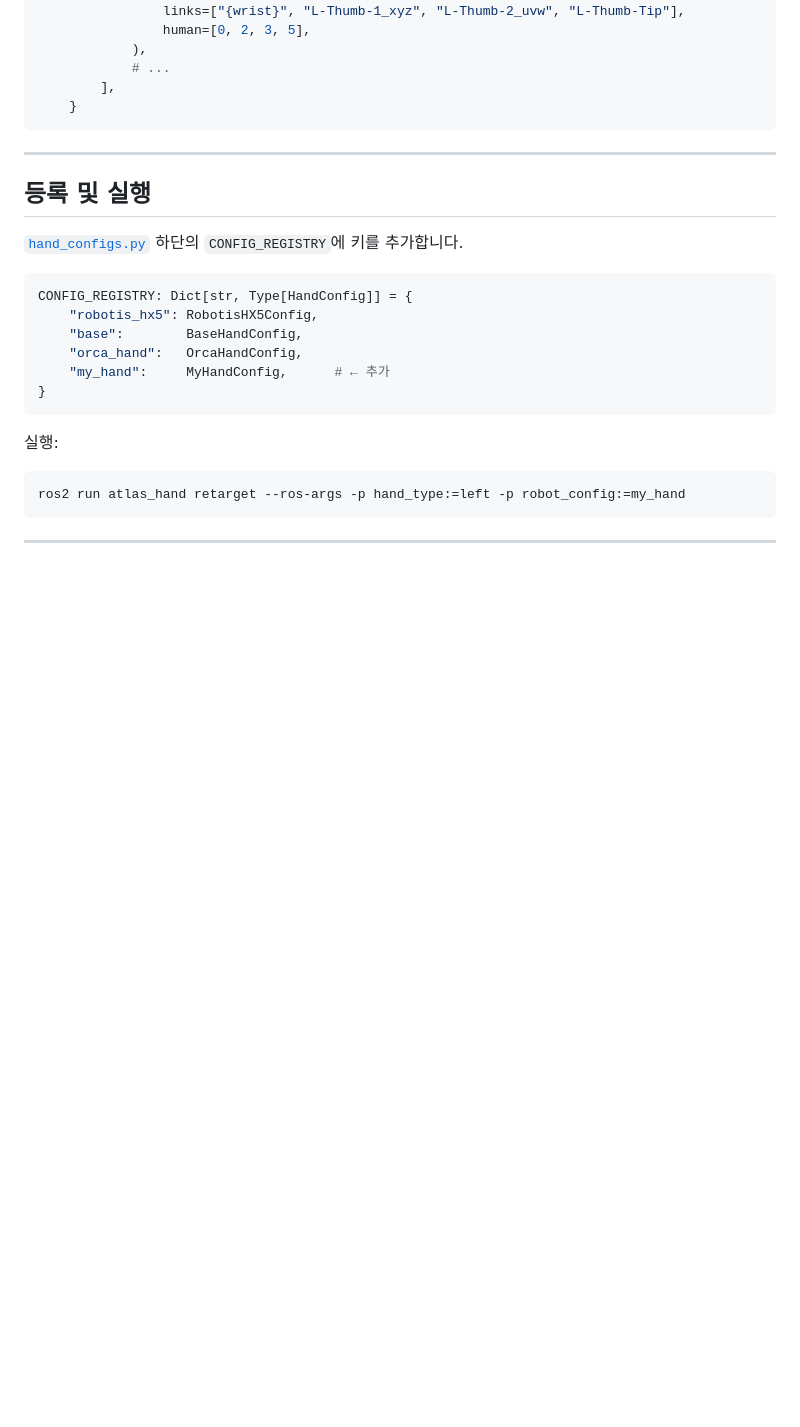
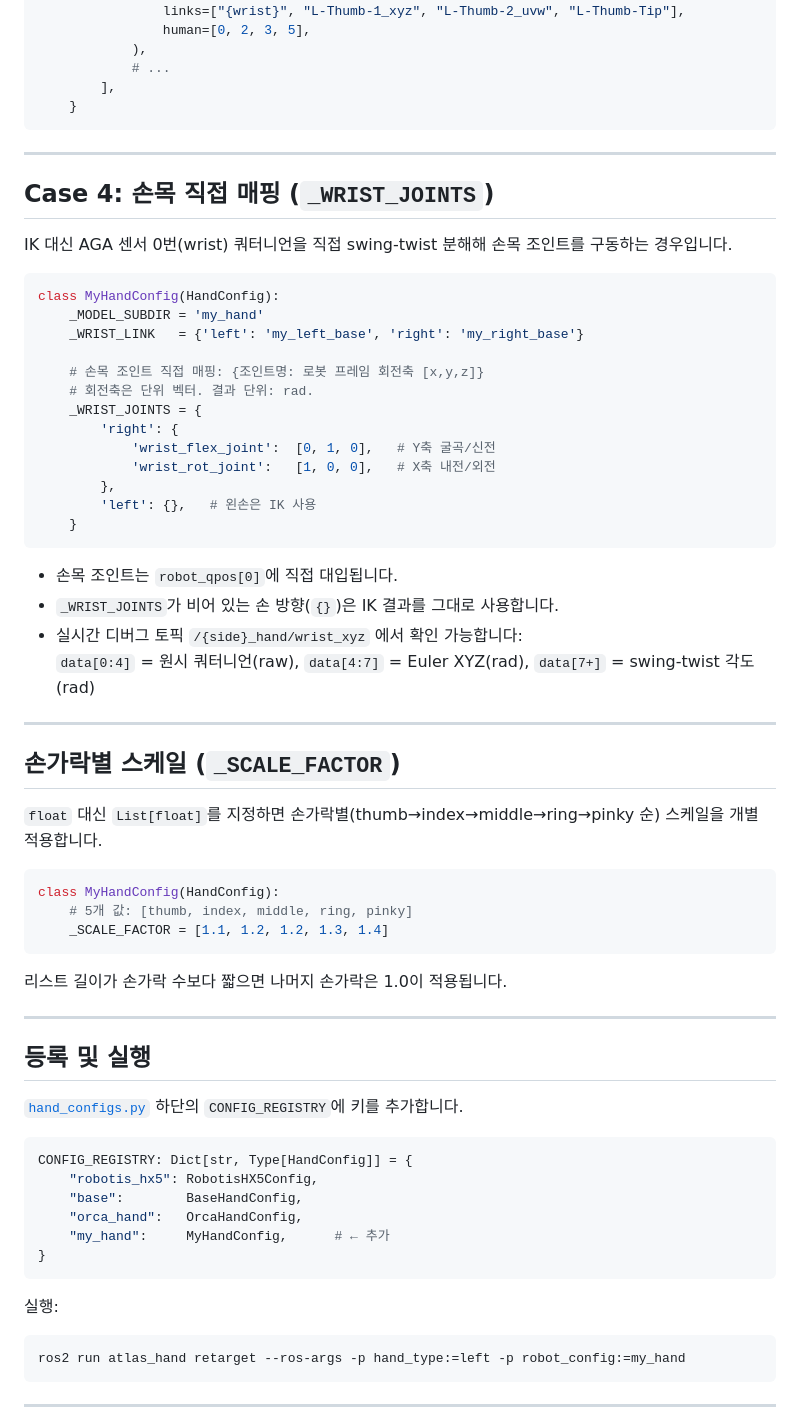
Before and after one commit to whats-lab/atlas_hand_ROS2, a Markdown page: readme/adding_hand_config.md, the part around one of its changes. Rendered like a GitHub page; blank space fills up the shorter version.

````diff
--- a/readme/adding_hand_config.md
+++ b/readme/adding_hand_config.md
@@ -150,6 +153,47 @@ class MyHandConfig(HandConfig):
 
 ---
 
+## Case 4: 손목 직접 매핑 (`_WRIST_JOINTS`)
+
+IK 대신 AGA 센서 0번(wrist) 쿼터니언을 직접 swing-twist 분해해 손목 조인트를 구동하는 경우입니다.
+
+```python
+class MyHandConfig(HandConfig):
+    _MODEL_SUBDIR = 'my_hand'
+    _WRIST_LINK   = {'left': 'my_left_base', 'right': 'my_right_base'}
+
+    # 손목 조인트 직접 매핑: {조인트명: 로봇 프레임 회전축 [x,y,z]}
+    # 회전축은 단위 벡터. 결과 단위: rad.
+    _WRIST_JOINTS = {
+        'right': {
+            'wrist_flex_joint':  [0, 1, 0],   # Y축 굴곡/신전
+            'wrist_rot_joint':   [1, 0, 0],   # X축 내전/외전
+        },
+        'left': {},   # 왼손은 IK 사용
+    }
+```
+
+- 손목 조인트는 `robot_qpos[0]`에 직접 대입됩니다.
+- `_WRIST_JOINTS`가 비어 있는 손 방향(`{}`)은 IK 결과를 그대로 사용합니다.
+- 실시간 디버그 토픽 `/{side}_hand/wrist_xyz` 에서 확인 가능합니다:
+  `data[0:4]` = 원시 쿼터니언(raw), `data[4:7]` = Euler XYZ(rad), `data[7+]` = swing-twist 각도(rad)
+
+---
+
+## 손가락별 스케일 (`_SCALE_FACTOR`)
+
+`float` 대신 `List[float]`를 지정하면 손가락별(thumb→index→middle→ring→pinky 순) 스케일을 개별 적용합니다.
+
+```python
+class MyHandConfig(HandConfig):
+    # 5개 값: [thumb, index, middle, ring, pinky]
+    _SCALE_FACTOR = [1.1, 1.2, 1.2, 1.3, 1.4]
+```
+
+리스트 길이가 손가락 수보다 짧으면 나머지 손가락은 1.0이 적용됩니다.
+
+---
+
 ## 등록 및 실행
 
 [`hand_configs.py`](../atlas_hand/core/hand_configs.py) 하단의 `CONFIG_REGISTRY`에 키를 추가합니다.
````
Also changed, not shown: other parts of readme/adding_hand_config.md (+9 -24 lines), README.md (+37 -21 lines), readme/HandModel_Naming.jpg (added).
